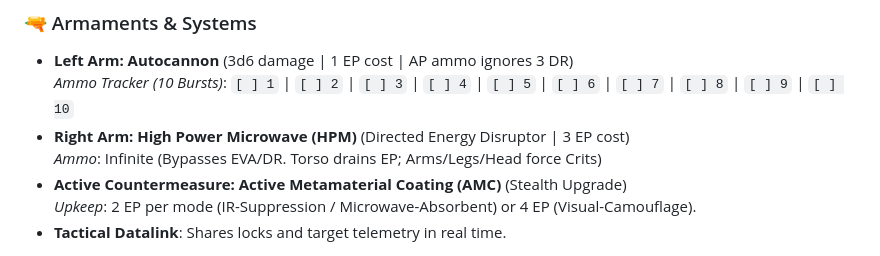
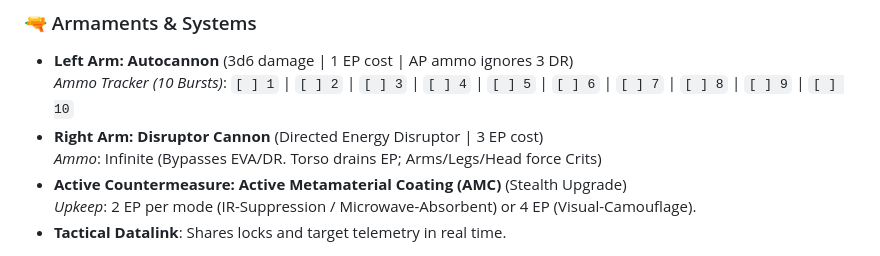
Before and after one commit to magnentius/iron-protocol, a Markdown page: record_sheets.md, the part around the change. Drawn GitHub-style.

Commit message:
Rename High Power Microwave (HPM) to Disruptor Cannon

```diff
--- a/record_sheets.md
+++ b/record_sheets.md
@@ -40,7 +40,7 @@ Use these pre-populated record sheets to track reactor energy, armor degradation
 ### 🔫 Armaments & Systems
 * **Left Arm: Autocannon** (3d6 damage | 1 EP cost | AP ammo ignores 3 DR)
   *Ammo Tracker (10 Bursts)*: `[ ] 1` | `[ ] 2` | `[ ] 3` | `[ ] 4` | `[ ] 5` | `[ ] 6` | `[ ] 7` | `[ ] 8` | `[ ] 9` | `[ ] 10`
-* **Right Arm: High Power Microwave (HPM)** (Directed Energy Disruptor | 3 EP cost)
+* **Right Arm: Disruptor Cannon** (Directed Energy Disruptor | 3 EP cost)
   *Ammo*: Infinite (Bypasses EVA/DR. Torso drains EP; Arms/Legs/Head force Crits)
 * **Active Countermeasure: Active Metamaterial Coating (AMC)** (Stealth Upgrade)
   *Upkeep*: 2 EP per mode (IR-Suppression / Microwave-Absorbent) or 4 EP (Visual-Camouflage).
```
Also changed, not shown: rules.md (+5 -5 lines).
